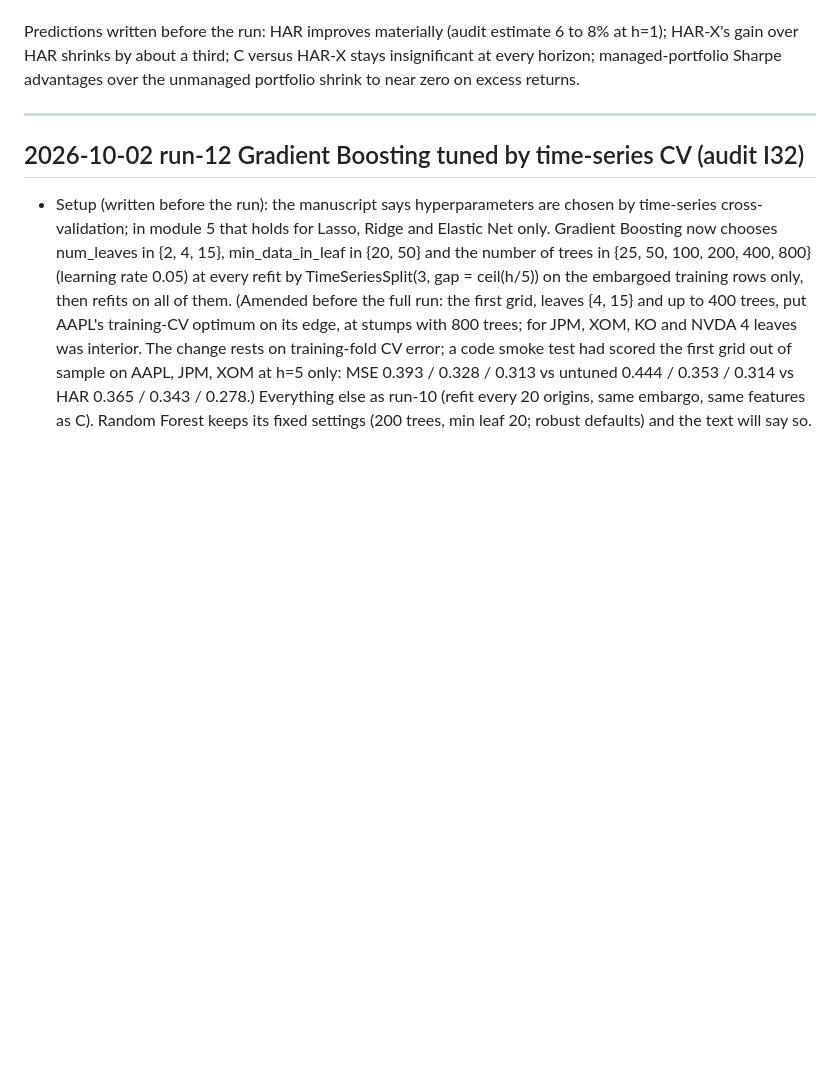
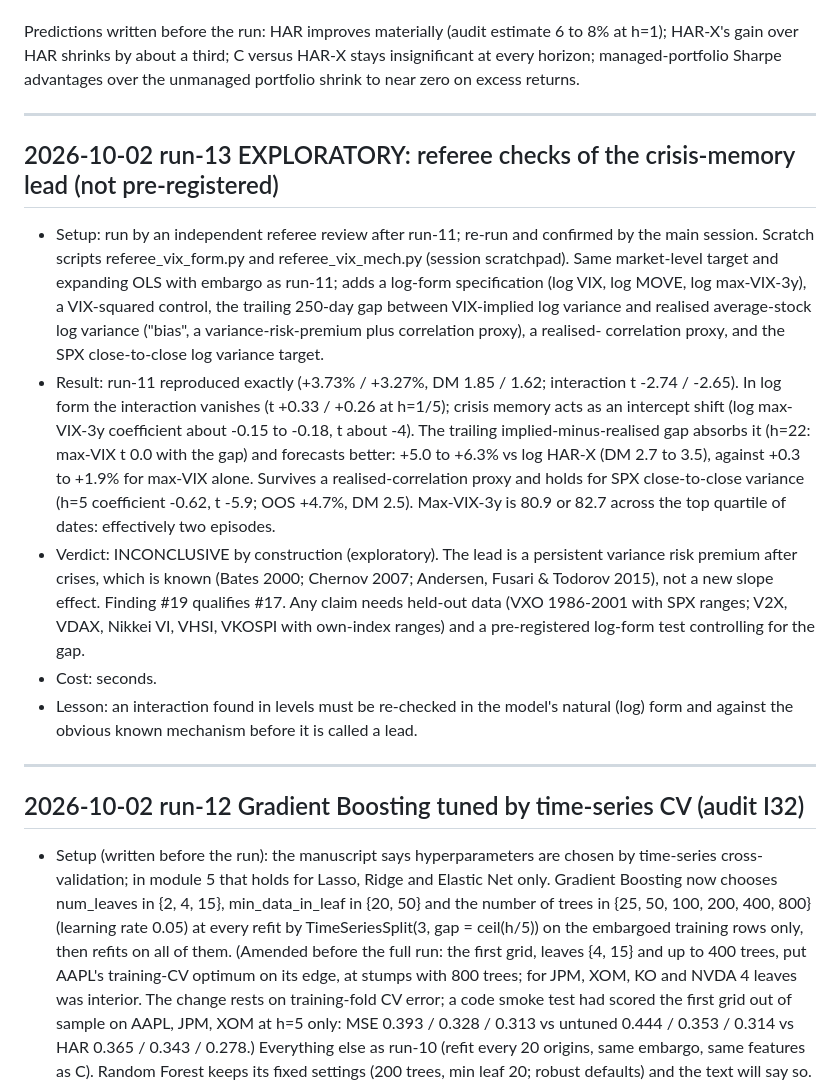
Before and after one commit to akashdeepo/LRD-ML, a Markdown page: docs/EXPERIMENTS.md, the part around the change. GitHub-like rendering; blank space fills up the shorter version.

Commit message:
Ledger run-13 (exploratory referee checks): crisis-memory lead is a levels artefact plus a known premium; finding #19

```diff
--- a/docs/EXPERIMENTS.md
+++ b/docs/EXPERIMENTS.md
@@ -130,6 +130,38 @@ Predictions written before the run: HAR improves materially (audit estimate
 6 to 8% at h=1); HAR-X's gain over HAR shrinks by about a third; C versus
 HAR-X stays insignificant at every horizon; managed-portfolio Sharpe
 advantages over the unmanaged portfolio shrink to near zero on excess returns.
+
+---
+
+## 2026-10-02  run-13  EXPLORATORY: referee checks of the crisis-memory lead (not pre-registered)
+- Setup: run by an independent referee review after run-11; re-run and confirmed
+  by the main session. Scratch scripts referee_vix_form.py and
+  referee_vix_mech.py (session scratchpad). Same market-level target and
+  expanding OLS with embargo as run-11; adds a log-form specification (log VIX,
+  log MOVE, log max-VIX-3y), a VIX-squared control, the trailing 250-day gap
+  between VIX-implied log variance and realised average-stock log variance
+  ("bias", a variance-risk-premium plus correlation proxy), a realised-
+  correlation proxy, and the SPX close-to-close log variance target.
+- Result: run-11 reproduced exactly (+3.73% / +3.27%, DM 1.85 / 1.62;
+  interaction t -2.74 / -2.65). In log form the interaction vanishes
+  (t +0.33 / +0.26 at h=1/5); crisis memory acts as an intercept shift
+  (log max-VIX-3y coefficient about -0.15 to -0.18, t about -4). The trailing
+  implied-minus-realised gap absorbs it (h=22: max-VIX t 0.0 with the gap) and
+  forecasts better: +5.0 to +6.3% vs log HAR-X (DM 2.7 to 3.5), against
+  +0.3 to +1.9% for max-VIX alone. Survives a realised-correlation proxy and
+  holds for SPX close-to-close variance (h=5 coefficient -0.62, t -5.9; OOS
+  +4.7%, DM 2.5). Max-VIX-3y is 80.9 or 82.7 across the top quartile of dates:
+  effectively two episodes.
+- Verdict: INCONCLUSIVE by construction (exploratory). The lead is a
+  persistent variance risk premium after crises, which is known (Bates 2000;
+  Chernov 2007; Andersen, Fusari & Todorov 2015), not a new slope effect.
+  Finding #19 qualifies #17. Any claim needs held-out data (VXO 1986-2001 with
+  SPX ranges; V2X, VDAX, Nikkei VI, VHSI, VKOSPI with own-index ranges) and a
+  pre-registered log-form test controlling for the gap.
+- Cost: seconds.
+- Lesson: an interaction found in levels must be re-checked in the model's
+  natural (log) form and against the obvious known mechanism before it is
+  called a lead.
 
 ---
 
```
Also changed, not shown: docs/FINDINGS.md (+10 -1 lines).
